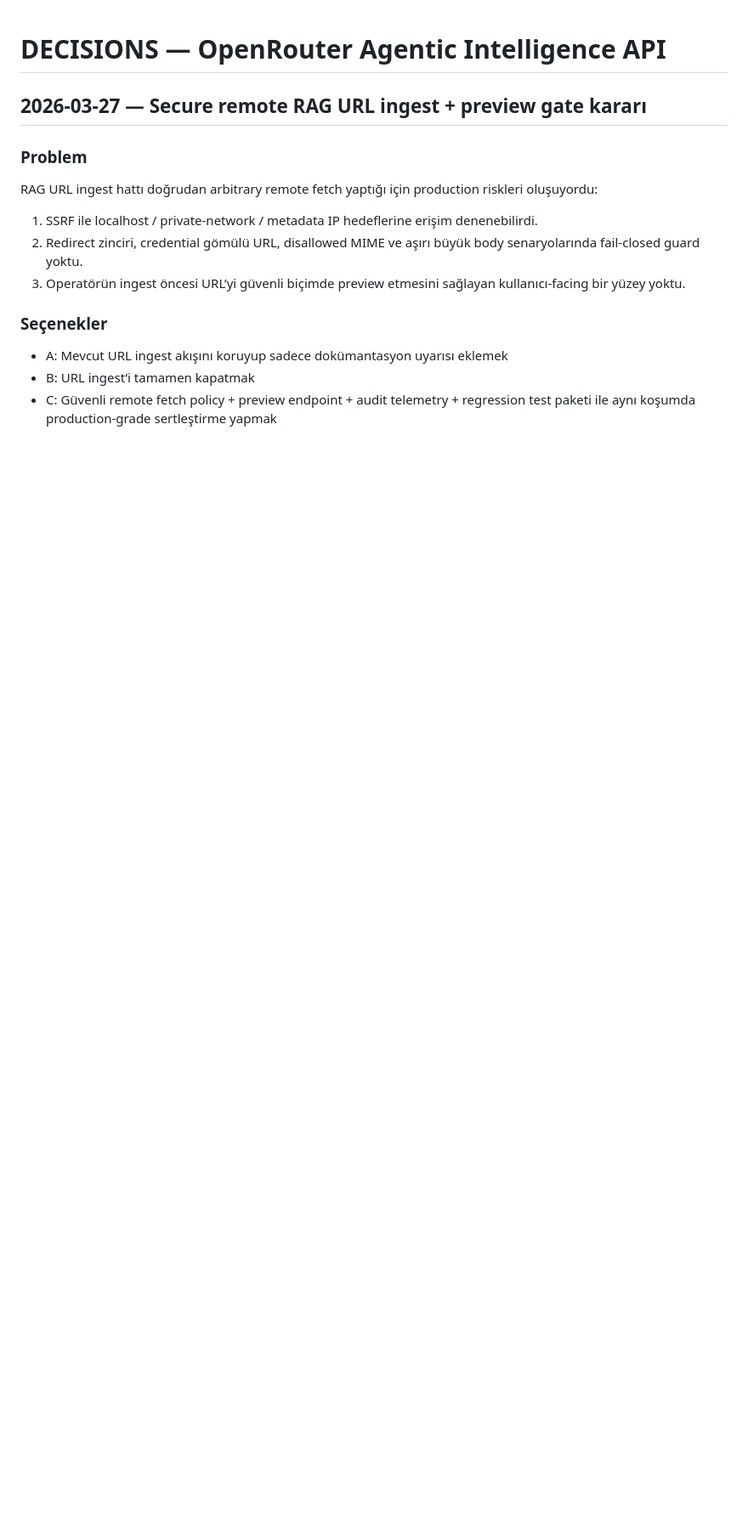
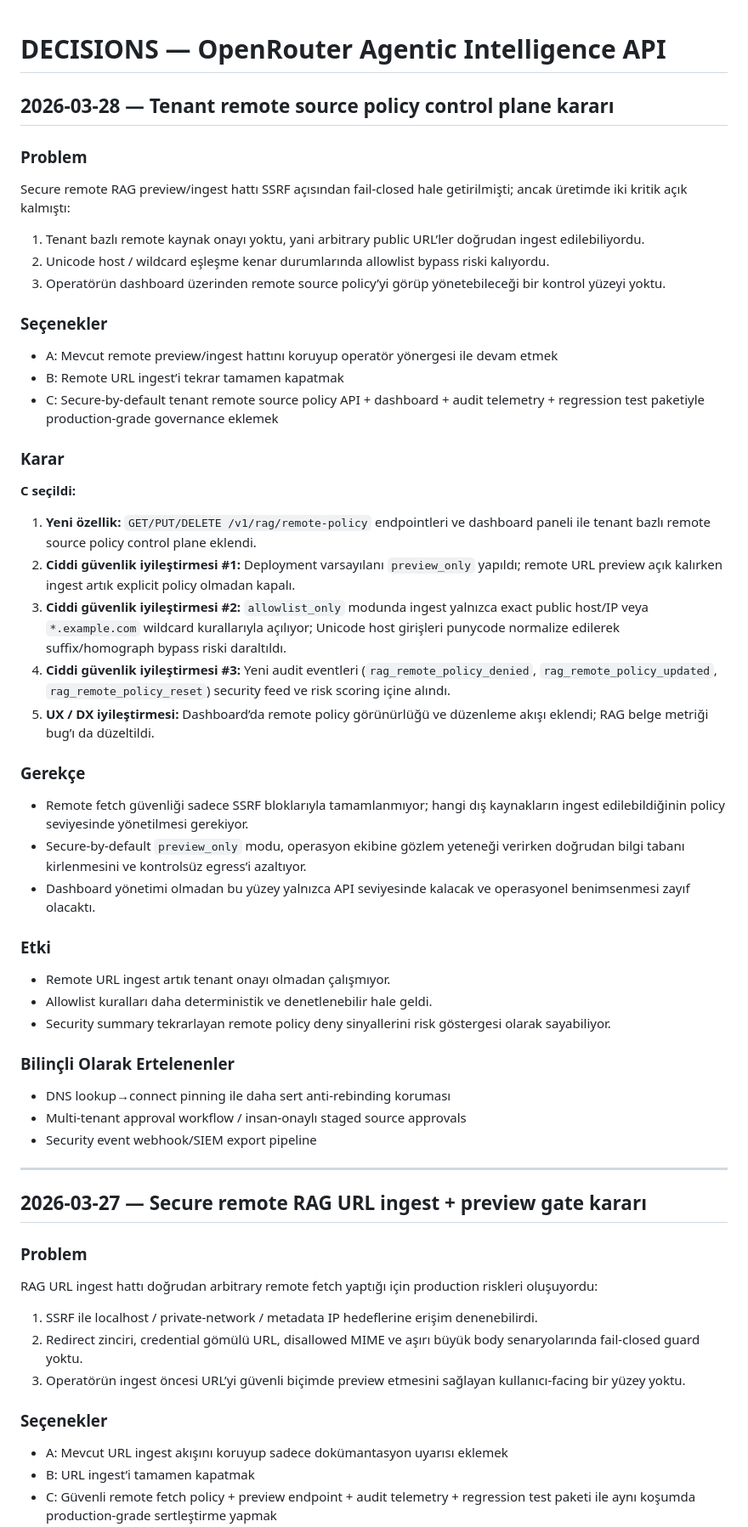
Before and after one commit to kadircicek34/SMART-AI, a Markdown page: decisions.md, the part around the change. Shown at 85% size. Rendered like a GitHub page; blank space fills up the shorter version.

Commit message:
docs: record remote source policy decision log

```diff
--- a/decisions.md
+++ b/decisions.md
@@ -1,4 +1,41 @@
 # DECISIONS — OpenRouter Agentic Intelligence API
+
+## 2026-03-28 — Tenant remote source policy control plane kararı
+### Problem
+Secure remote RAG preview/ingest hattı SSRF açısından fail-closed hale getirilmişti; ancak üretimde iki kritik açık kalmıştı:
+1. Tenant bazlı remote kaynak onayı yoktu, yani arbitrary public URL’ler doğrudan ingest edilebiliyordu.
+2. Unicode host / wildcard eşleşme kenar durumlarında allowlist bypass riski kalıyordu.
+3. Operatörün dashboard üzerinden remote source policy’yi görüp yönetebileceği bir kontrol yüzeyi yoktu.
+
+### Seçenekler
+- A: Mevcut remote preview/ingest hattını koruyup operatör yönergesi ile devam etmek
+- B: Remote URL ingest’i tekrar tamamen kapatmak
+- C: Secure-by-default tenant remote source policy API + dashboard + audit telemetry + regression test paketiyle production-grade governance eklemek
+
+### Karar
+**C seçildi:**
+1. **Yeni özellik:** `GET/PUT/DELETE /v1/rag/remote-policy` endpointleri ve dashboard paneli ile tenant bazlı remote source policy control plane eklendi.
+2. **Ciddi güvenlik iyileştirmesi #1:** Deployment varsayılanı `preview_only` yapıldı; remote URL preview açık kalırken ingest artık explicit policy olmadan kapalı.
+3. **Ciddi güvenlik iyileştirmesi #2:** `allowlist_only` modunda ingest yalnızca exact public host/IP veya `*.example.com` wildcard kurallarıyla açılıyor; Unicode host girişleri punycode normalize edilerek suffix/homograph bypass riski daraltıldı.
+4. **Ciddi güvenlik iyileştirmesi #3:** Yeni audit eventleri (`rag_remote_policy_denied`, `rag_remote_policy_updated`, `rag_remote_policy_reset`) security feed ve risk scoring içine alındı.
+5. **UX / DX iyileştirmesi:** Dashboard’da remote policy görünürlüğü ve düzenleme akışı eklendi; RAG belge metriği bug’ı da düzeltildi.
+
+### Gerekçe
+- Remote fetch güvenliği sadece SSRF bloklarıyla tamamlanmıyor; hangi dış kaynakların ingest edilebildiğinin policy seviyesinde yönetilmesi gerekiyor.
+- Secure-by-default `preview_only` modu, operasyon ekibine gözlem yeteneği verirken doğrudan bilgi tabanı kirlenmesini ve kontrolsüz egress’i azaltıyor.
+- Dashboard yönetimi olmadan bu yüzey yalnızca API seviyesinde kalacak ve operasyonel benimsenmesi zayıf olacaktı.
+
+### Etki
+- Remote URL ingest artık tenant onayı olmadan çalışmıyor.
+- Allowlist kuralları daha deterministik ve denetlenebilir hale geldi.
+- Security summary tekrarlayan remote policy deny sinyallerini risk göstergesi olarak sayabiliyor.
+
+### Bilinçli Olarak Ertelenenler
+- DNS lookup→connect pinning ile daha sert anti-rebinding koruması
+- Multi-tenant approval workflow / insan-onaylı staged source approvals
+- Security event webhook/SIEM export pipeline
+
+---
 
 ## 2026-03-27 — Secure remote RAG URL ingest + preview gate kararı
 ### Problem
```
